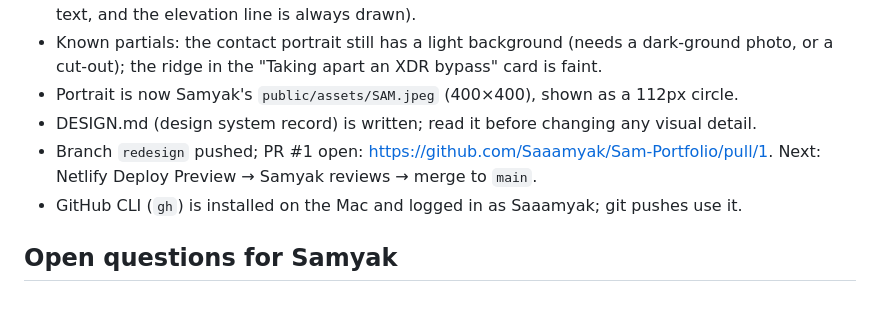
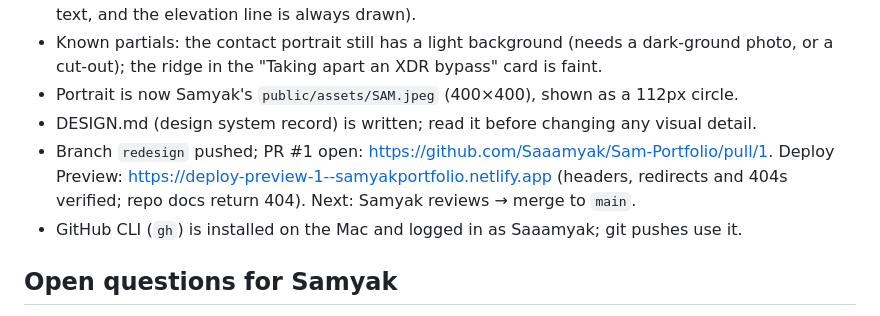
Before and after one commit to Saaamyak/Sam-Portfolio, a Markdown page: SESSION_CONTEXT.md, the part around the change. GitHub-like rendering.

```diff
--- a/SESSION_CONTEXT.md
+++ b/SESSION_CONTEXT.md
@@ -62,7 +62,7 @@ The personal portfolio of **Samyak Goel**, Senior Security Engineer (detection &
 - Known partials: the contact portrait still has a light background (needs a dark-ground photo, or a cut-out); the ridge in the "Taking apart an XDR bypass" card is faint.
 - Portrait is now Samyak's `public/assets/SAM.jpeg` (400×400), shown as a 112px circle.
 - DESIGN.md (design system record) is written; read it before changing any visual detail.
-- Branch `redesign` pushed; PR #1 open: https://github.com/Saaamyak/Sam-Portfolio/pull/1. Next: Netlify Deploy Preview → Samyak reviews → merge to `main`.
+- Branch `redesign` pushed; PR #1 open: https://github.com/Saaamyak/Sam-Portfolio/pull/1. Deploy Preview: https://deploy-preview-1--samyakportfolio.netlify.app (headers, redirects and 404s verified; repo docs return 404). Next: Samyak reviews → merge to `main`.
 - GitHub CLI (`gh`) is installed on the Mac and logged in as Saaamyak; git pushes use it.
 
 ## Open questions for Samyak
```
Also changed, not shown: POA.md (+3 -1 lines).
